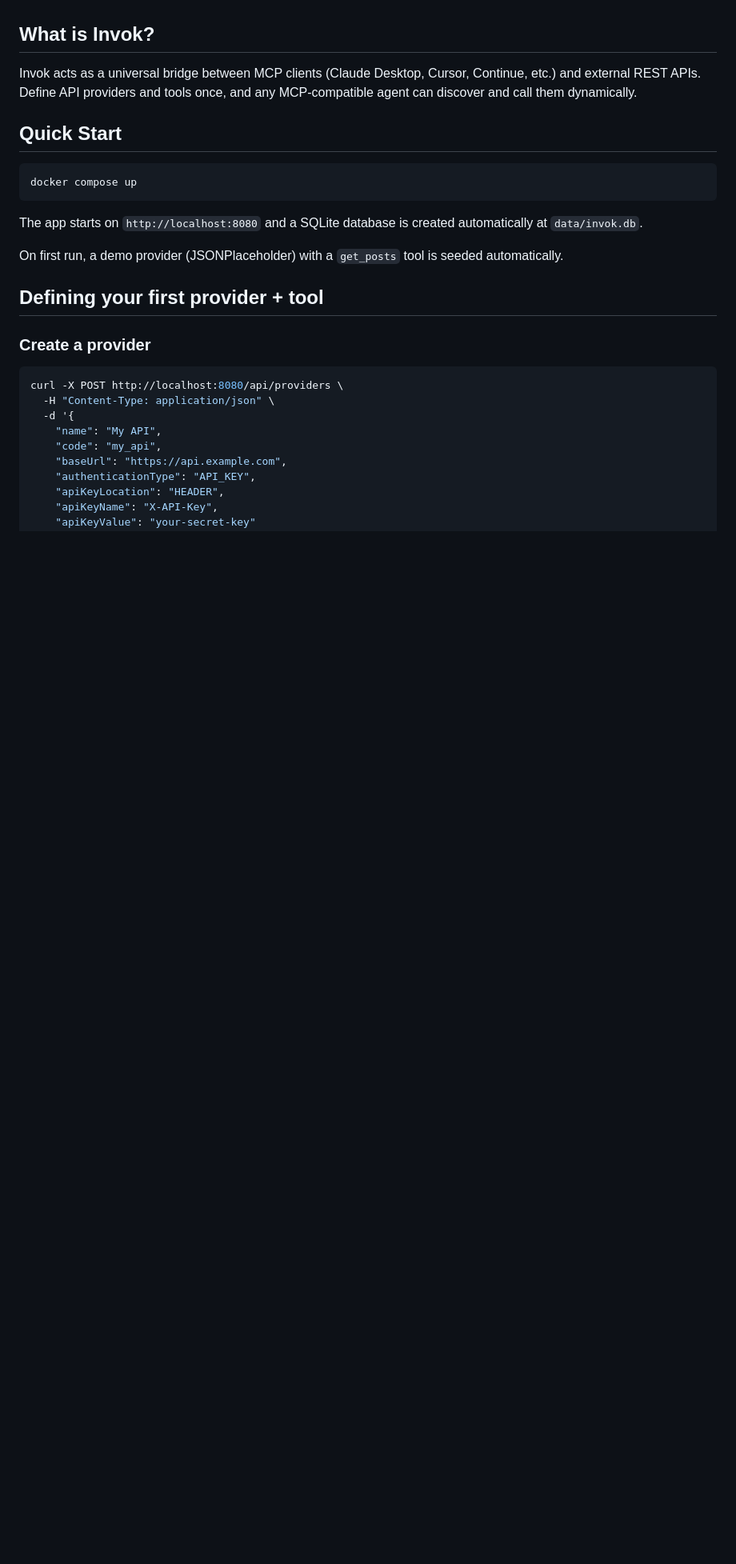
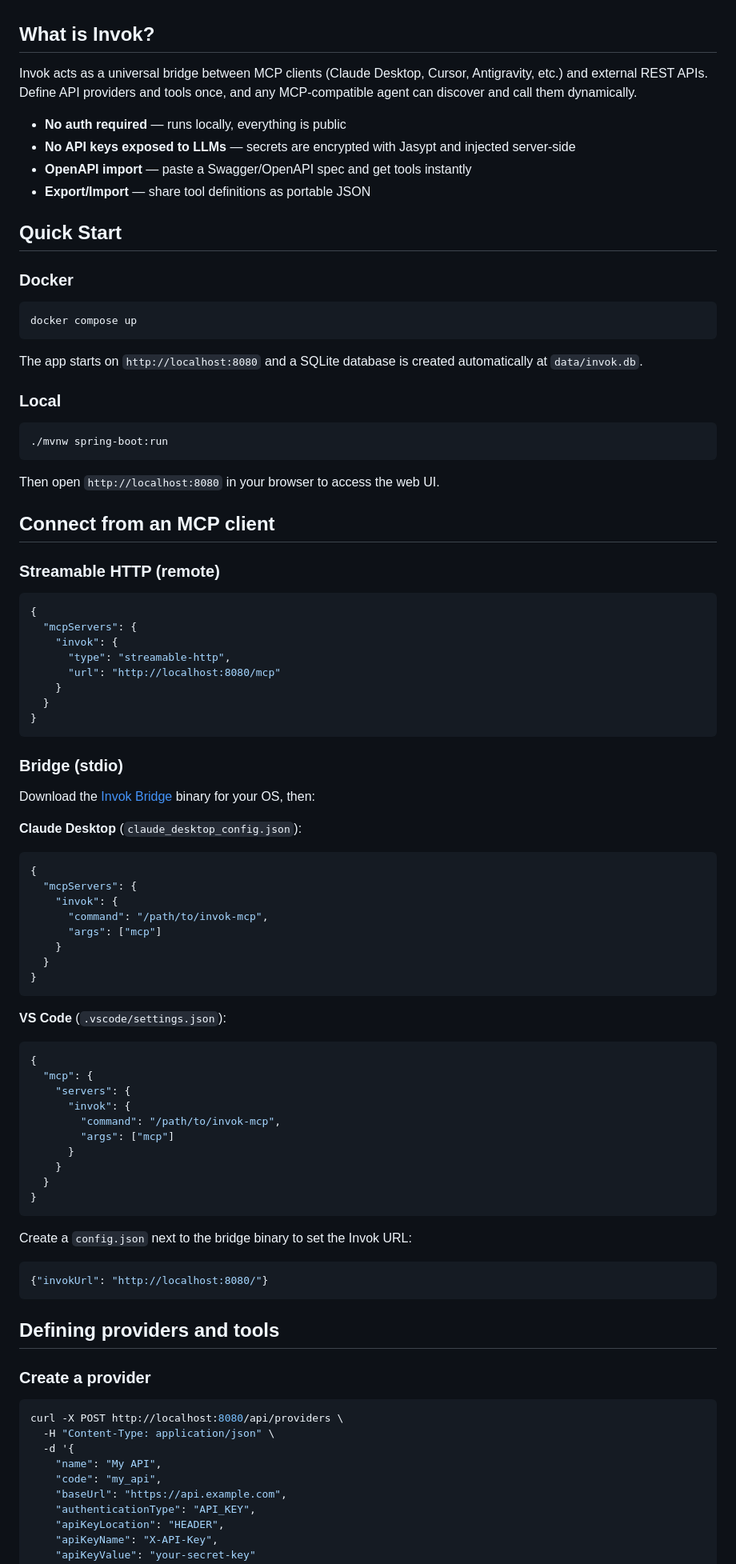
Before and after one commit to Vrivaans/invok-oss, a Markdown page: README.md, the part around one of its changes. Shown at 80% size. Rendered like a GitHub page; blank space fills up the shorter version.

Commit message:
docs: update README for OSS state (no demo seed, bridge config, env vars)

````diff
--- a/README.md
+++ b/README.md
@@ -5,9 +5,16 @@ Connect any LLM agent to any REST API without writing custom integration code.
 
 ## What is Invok?
 
-Invok acts as a universal bridge between MCP clients (Claude Desktop, Cursor, Continue, etc.) and external REST APIs. Define API providers and tools once, and any MCP-compatible agent can discover and call them dynamically.
+Invok acts as a universal bridge between MCP clients (Claude Desktop, Cursor, Antigravity, etc.) and external REST APIs. Define API providers and tools once, and any MCP-compatible agent can discover and call them dynamically.
+
+- **No auth required** — runs locally, everything is public
+- **No API keys exposed to LLMs** — secrets are encrypted with Jasypt and injected server-side
+- **OpenAPI import** — paste a Swagger/OpenAPI spec and get tools instantly
+- **Export/Import** — share tool definitions as portable JSON
 
 ## Quick Start
+
+### Docker
 
 ```bash
 docker compose up
@@ -15,9 +22,65 @@ docker compose up
 
 The app starts on `http://localhost:8080` and a SQLite database is created automatically at `data/invok.db`.
 
-On first run, a demo provider (JSONPlaceholder) with a `get_posts` tool is seeded automatically.
+### Local
 
-## Defining your first provider + tool
+```bash
+./mvnw spring-boot:run
+```
+
+Then open `http://localhost:8080` in your browser to access the web UI.
+
+## Connect from an MCP client
+
+### Streamable HTTP (remote)
+
+```json
+{
+  "mcpServers": {
+    "invok": {
+      "type": "streamable-http",
+      "url": "http://localhost:8080/mcp"
+    }
+  }
+}
+```
+
+### Bridge (stdio)
+
+Download the [Invok Bridge](https://github.com/Vrivaans/handsai-bridge/releases) binary for your OS, then:
+
+**Claude Desktop** (`claude_desktop_config.json`):
+```json
+{
+  "mcpServers": {
+    "invok": {
+      "command": "/path/to/invok-mcp",
+      "args": ["mcp"]
+    }
+  }
+}
+```
+
+**VS Code** (`.vscode/settings.json`):
+```json
+{
+  "mcp": {
+    "servers": {
+      "invok": {
+        "command": "/path/to/invok-mcp",
+        "args": ["mcp"]
+      }
+    }
+  }
+}
+```
+
+Create a `config.json` next to the bridge binary to set the Invok URL:
+```json
+{"invokUrl": "http://localhost:8080/"}
+```
+
+## Defining providers and tools
 
 ### Create a provider
 
````
Also changed, not shown: other parts of README.md (+15 -23 lines).
